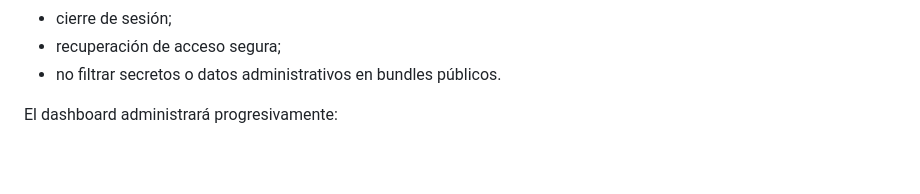
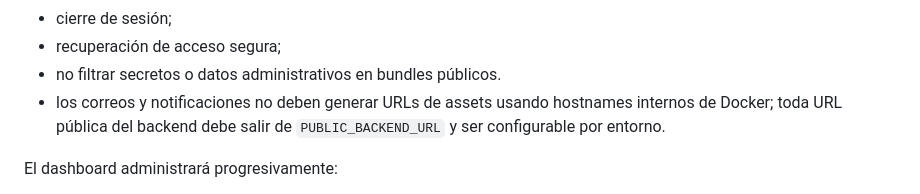
Before and after one commit to programandoweb/b2ujeans, a Markdown page: Agent.md, the part around the change. GitHub-like rendering; blank space fills up the shorter version.

Commit message:
docs(agent): require public backend URL for email assets

```diff
--- a/Agent.md
+++ b/Agent.md
@@ -104,6 +104,7 @@ Obligatorio:
 - cierre de sesión;
 - recuperación de acceso segura;
 - no filtrar secretos o datos administrativos en bundles públicos.
+- los correos y notificaciones no deben generar URLs de assets usando hostnames internos de Docker; toda URL pública del backend debe salir de `PUBLIC_BACKEND_URL` y ser configurable por entorno.
 
 El dashboard administrará progresivamente:
 
```
